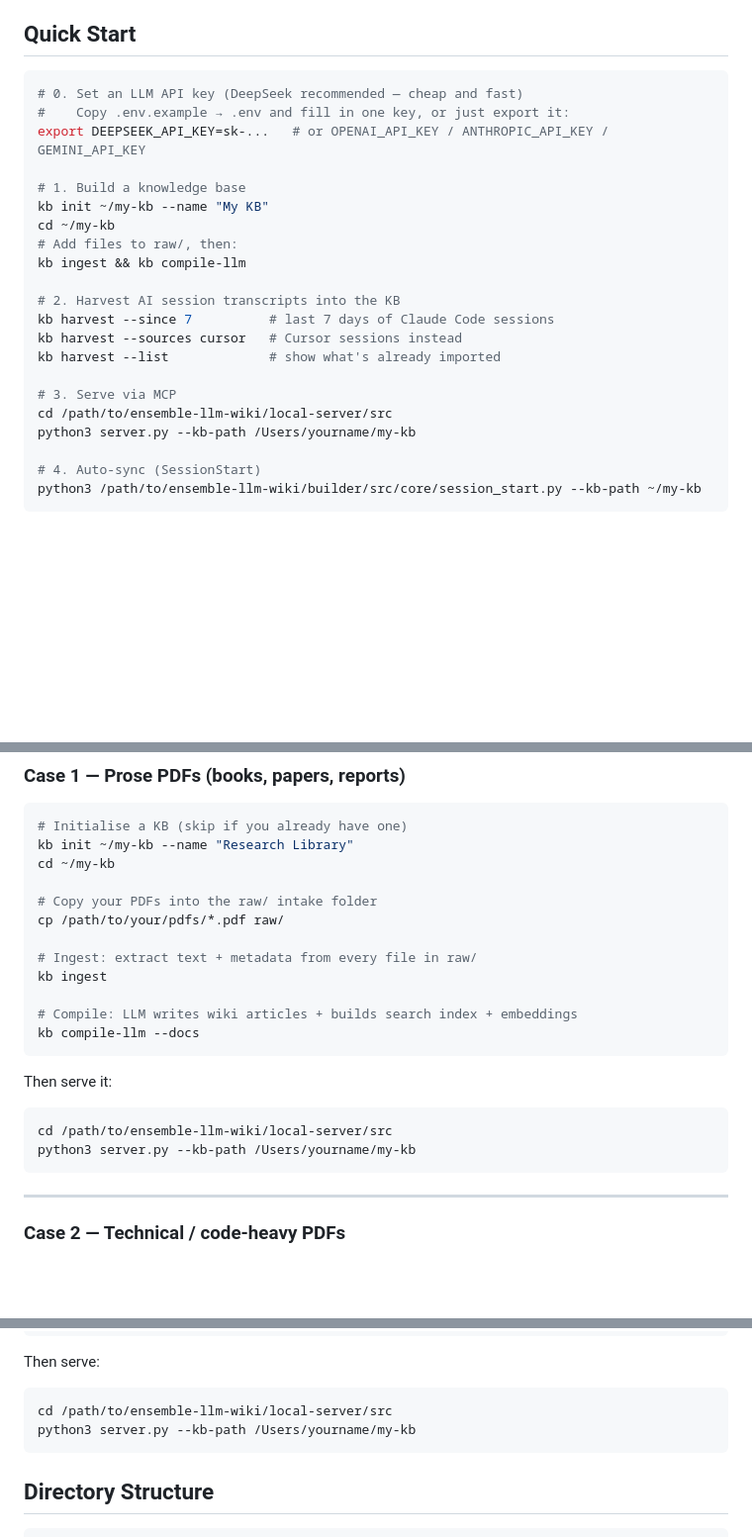
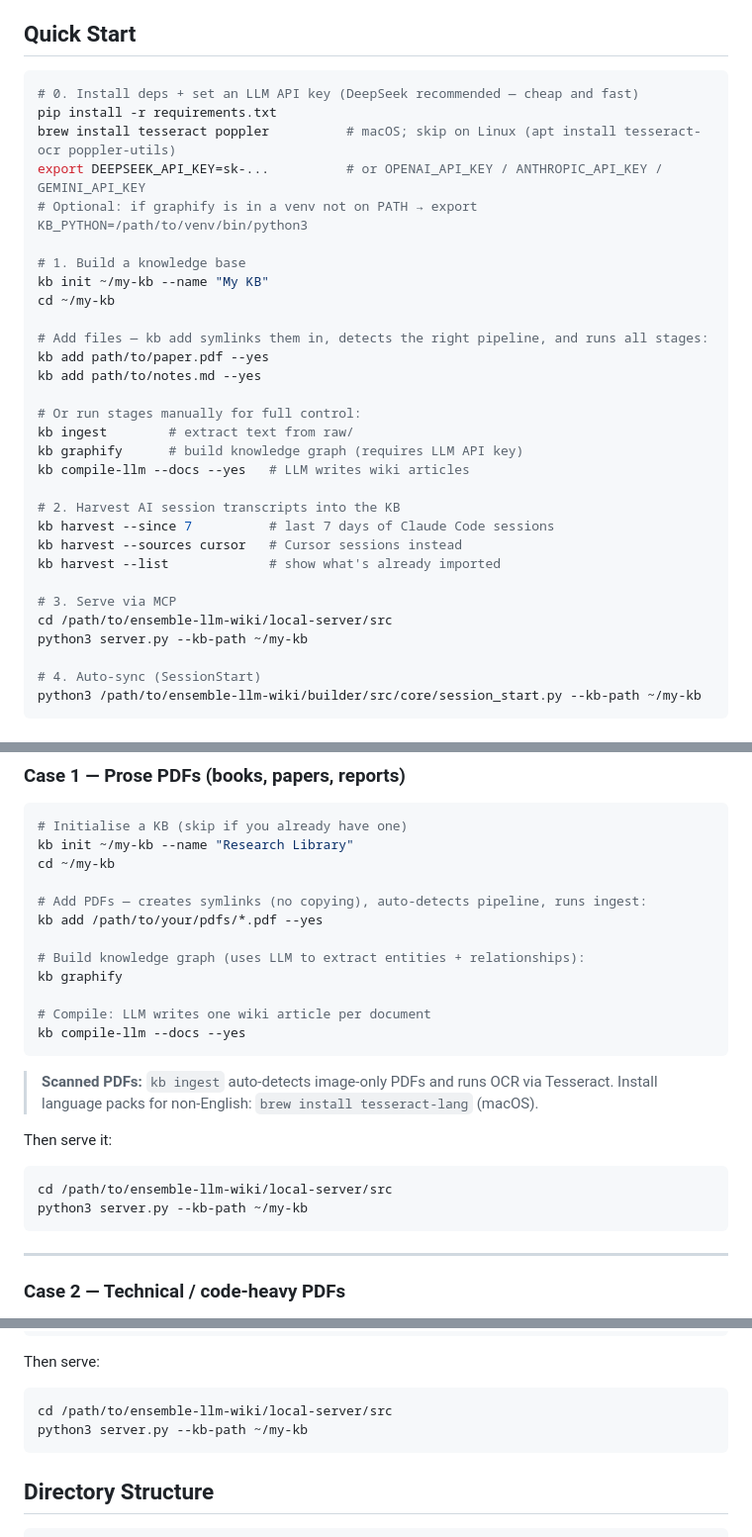
Before and after one commit to QuanL306/ensemble-llm-wiki, a Markdown page: README.md, 3 parts joined by grey strips. Shown at 99% size. Drawn GitHub-style; blank space fills up the shorter version.

Commit message:
docs: update README for current workflow
- Quick Start: add Step 0 (install deps + KB_PYTHON), add kb graphify step,
  show kb add as primary entry point alongside manual steps
- Case 1 PDFs: replace manual cp+ingest with kb add, add graphify step,
  add scanned PDF / OCR note
- Fix hardcoded /Users/yourname path in Case 2 serve command

Co-Authored-By: Claude Sonnet 4.5 <noreply@anthropic.com>

````diff
--- a/README.md
+++ b/README.md
@@ -116,15 +116,24 @@ Role hierarchy: `write` also grants `read`. Only the owner can manage membership
 ## Quick Start
 
 ```bash
-# 0. Set an LLM API key (DeepSeek recommended — cheap and fast)
-#    Copy .env.example → .env and fill in one key, or just export it:
-export DEEPSEEK_API_KEY=sk-...   # or OPENAI_API_KEY / ANTHROPIC_API_KEY / GEMINI_API_KEY
+# 0. Install deps + set an LLM API key (DeepSeek recommended — cheap and fast)
+pip install -r requirements.txt
+brew install tesseract poppler          # macOS; skip on Linux (apt install tesseract-ocr poppler-utils)
+export DEEPSEEK_API_KEY=sk-...          # or OPENAI_API_KEY / ANTHROPIC_API_KEY / GEMINI_API_KEY
+# Optional: if graphify is in a venv not on PATH → export KB_PYTHON=/path/to/venv/bin/python3
 
 # 1. Build a knowledge base
 kb init ~/my-kb --name "My KB"
 cd ~/my-kb
-# Add files to raw/, then:
-kb ingest && kb compile-llm
+
+# Add files — kb add symlinks them in, detects the right pipeline, and runs all stages:
+kb add path/to/paper.pdf --yes
+kb add path/to/notes.md --yes
+
+# Or run stages manually for full control:
+kb ingest        # extract text from raw/
+kb graphify      # build knowledge graph (requires LLM API key)
+kb compile-llm --docs --yes   # LLM writes wiki articles
 
 # 2. Harvest AI session transcripts into the KB
 kb harvest --since 7          # last 7 days of Claude Code sessions
@@ -133,7 +142,7 @@ kb harvest --list             # show what's already imported
 
 # 3. Serve via MCP
 cd /path/to/ensemble-llm-wiki/local-server/src
-python3 server.py --kb-path /Users/yourname/my-kb
+python3 server.py --kb-path ~/my-kb
 
 # 4. Auto-sync (SessionStart)
 python3 /path/to/ensemble-llm-wiki/builder/src/core/session_start.py --kb-path ~/my-kb
@@ -159,21 +168,24 @@ Skill Seekers does structured extraction that the builder's raw PDF reader does
 kb init ~/my-kb --name "Research Library"
 cd ~/my-kb
 
-# Copy your PDFs into the raw/ intake folder
-cp /path/to/your/pdfs/*.pdf raw/
+# Add PDFs — creates symlinks (no copying), auto-detects pipeline, runs ingest:
+kb add /path/to/your/pdfs/*.pdf --yes
 
-# Ingest: extract text + metadata from every file in raw/
-kb ingest
+# Build knowledge graph (uses LLM to extract entities + relationships):
+kb graphify
 
-# Compile: LLM writes wiki articles + builds search index + embeddings
-kb compile-llm --docs
+# Compile: LLM writes one wiki article per document
+kb compile-llm --docs --yes
 ```
+
+> **Scanned PDFs:** `kb ingest` auto-detects image-only PDFs and runs OCR via Tesseract.
+> Install language packs for non-English: `brew install tesseract-lang` (macOS).
 
 Then serve it:
 
 ```bash
 cd /path/to/ensemble-llm-wiki/local-server/src
-python3 server.py --kb-path /Users/yourname/my-kb
+python3 server.py --kb-path ~/my-kb
 ```
 
 ---
@@ -217,7 +229,7 @@ Then serve:
 
 ```bash
 cd /path/to/ensemble-llm-wiki/local-server/src
-python3 server.py --kb-path /Users/yourname/my-kb
+python3 server.py --kb-path ~/my-kb
 ```
 
 ## Directory Structure
````
